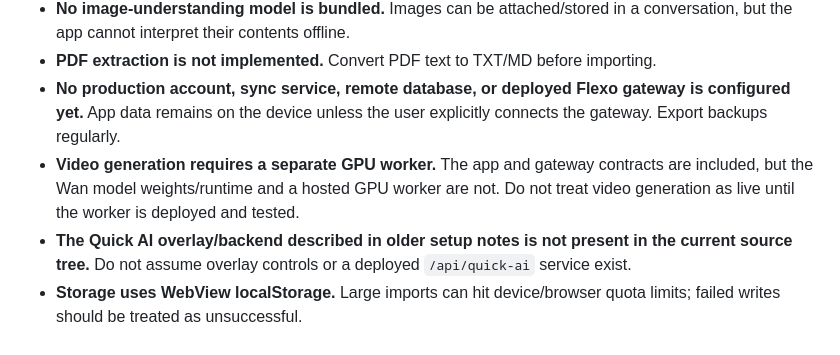
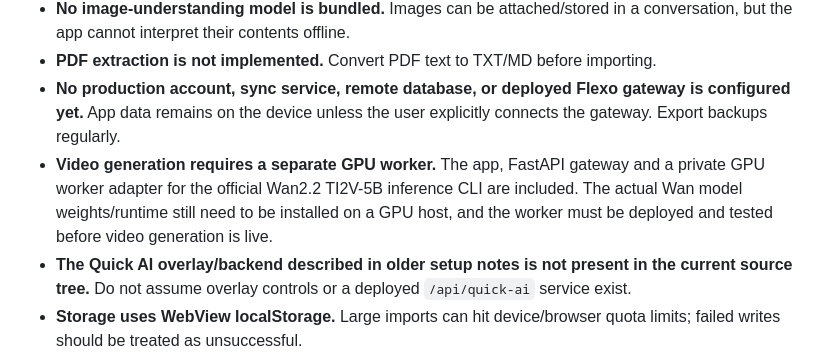
Before and after one commit to puttishiva147/Flexo-Ai, a Markdown page: README.md, the part around the change. GitHub-like rendering.

Commit message:
Update Flexo project status for GPU worker adapter

```diff
--- a/README.md
+++ b/README.md
@@ -36,7 +36,7 @@ The workflow builds a debug APK. It is not a production-signed release.
 - **No image-understanding model is bundled.** Images can be attached/stored in a conversation, but the app cannot interpret their contents offline.
 - **PDF extraction is not implemented.** Convert PDF text to TXT/MD before importing.
 - **No production account, sync service, remote database, or deployed Flexo gateway is configured yet.** App data remains on the device unless the user explicitly connects the gateway. Export backups regularly.
-- **Video generation requires a separate GPU worker.** The app and gateway contracts are included, but the Wan model weights/runtime and a hosted GPU worker are not. Do not treat video generation as live until the worker is deployed and tested.
+- **Video generation requires a separate GPU worker.** The app, FastAPI gateway and a private GPU worker adapter for the official Wan2.2 TI2V-5B inference CLI are included. The actual Wan model weights/runtime still need to be installed on a GPU host, and the worker must be deployed and tested before video generation is live.
 - **The Quick AI overlay/backend described in older setup notes is not present in the current source tree.** Do not assume overlay controls or a deployed `/api/quick-ai` service exist.
 - **Storage uses WebView localStorage.** Large imports can hit device/browser quota limits; failed writes should be treated as unsuccessful.
 - **Device acceptance is still required.** CI compilation does not prove the app works on every Android/OEM version.
```
